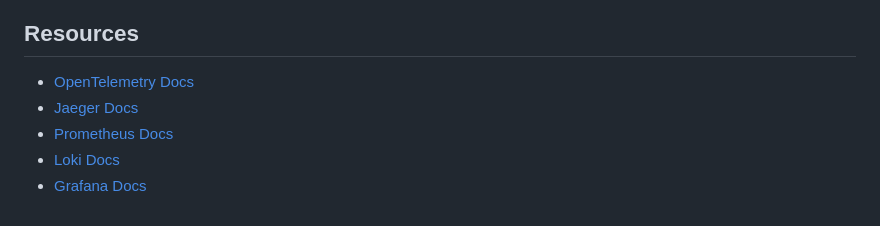
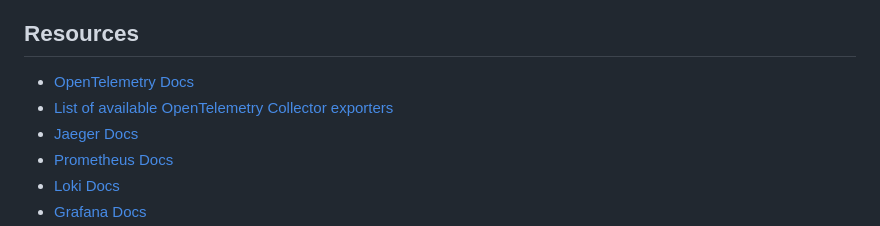
Before and after one commit to MGTheTrain/otel-poc, a Markdown page: README.md, the part around the change. GitHub-like rendering.

Commit message:
add link to available OpenTelemetry Collector exporters

```diff
--- a/README.md
+++ b/README.md
@@ -258,6 +258,7 @@ For production in public clouds (AWS, GCP, Azure) or on-premises environments:
 ## Resources
 
 - [OpenTelemetry Docs](https://opentelemetry.io/docs/)
+- [List of available OpenTelemetry Collector exporters](https://opentelemetry.io/docs/collector/components/exporter/)
 - [Jaeger Docs](https://www.jaegertracing.io/docs/)
 - [Prometheus Docs](https://prometheus.io/docs/)
 - [Loki Docs](https://grafana.com/docs/loki/)
```
